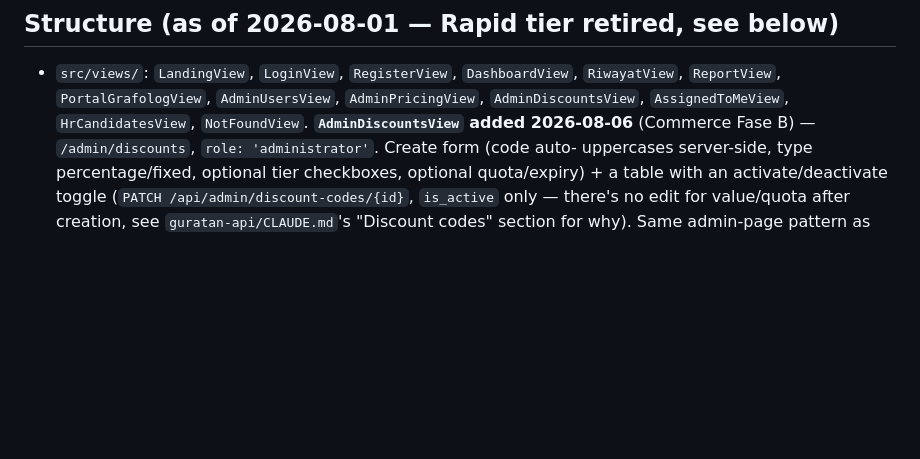
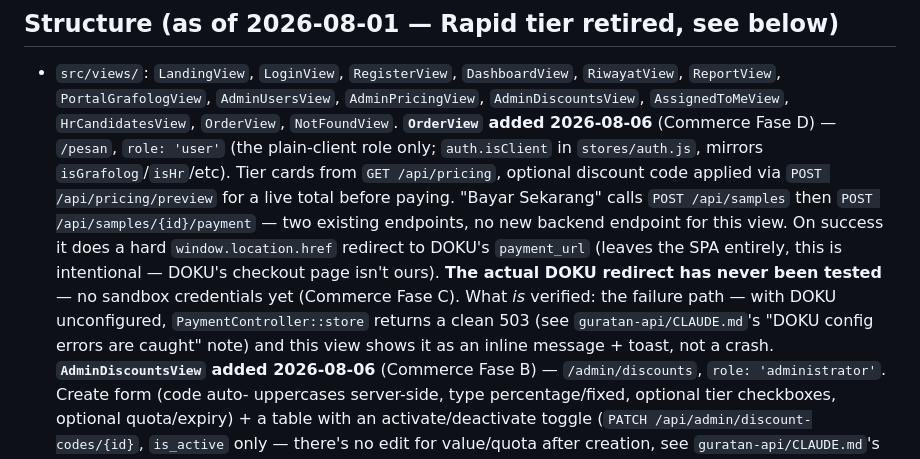
Before and after one commit to randisun05/grafolog, a Markdown page: CLAUDE.md, the part around the change. Drawn GitHub-style; blank space fills up the shorter version.

Commit message:
Update CLAUDE.md for Commerce Fase D (OrderView)
Co-Authored-By: Claude Sonnet 5 <noreply@anthropic.com>

```diff
--- a/CLAUDE.md
+++ b/CLAUDE.md
@@ -18,7 +18,22 @@ code on 2026-07-26 — no `CLAUDE.md` existed here before this one.
 - `src/views/`: `LandingView`, `LoginView`, `RegisterView`, `DashboardView`,
   `RiwayatView`, `ReportView`, `PortalGrafologView`, `AdminUsersView`,
   `AdminPricingView`, `AdminDiscountsView`, `AssignedToMeView`,
-  `HrCandidatesView`, `NotFoundView`.
+  `HrCandidatesView`, `OrderView`, `NotFoundView`.
+  **`OrderView` added 2026-08-06** (Commerce Fase D) — `/pesan`,
+  `role: 'user'` (the plain-client role only; `auth.isClient` in
+  `stores/auth.js`, mirrors `isGrafolog`/`isHr`/etc). Tier cards from
+  `GET /api/pricing`, optional discount code applied via
+  `POST /api/pricing/preview` for a live total before paying. "Bayar
+  Sekarang" calls `POST /api/samples` then `POST /api/samples/{id}/payment`
+  — two existing endpoints, no new backend endpoint for this view. On
+  success it does a hard `window.location.href` redirect to DOKU's
+  `payment_url` (leaves the SPA entirely, this is intentional — DOKU's
+  checkout page isn't ours). **The actual DOKU redirect has never been
+  tested** — no sandbox credentials yet (Commerce Fase C). What *is*
+  verified: the failure path — with DOKU unconfigured,
+  `PaymentController::store` returns a clean 503 (see
+  `guratan-api/CLAUDE.md`'s "DOKU config errors are caught" note) and this
+  view shows it as an inline message + toast, not a crash.
   **`AdminDiscountsView` added 2026-08-06** (Commerce Fase B) —
   `/admin/discounts`, `role: 'administrator'`. Create form (code auto-
   uppercases server-side, type percentage/fixed, optional tier checkboxes,
```
